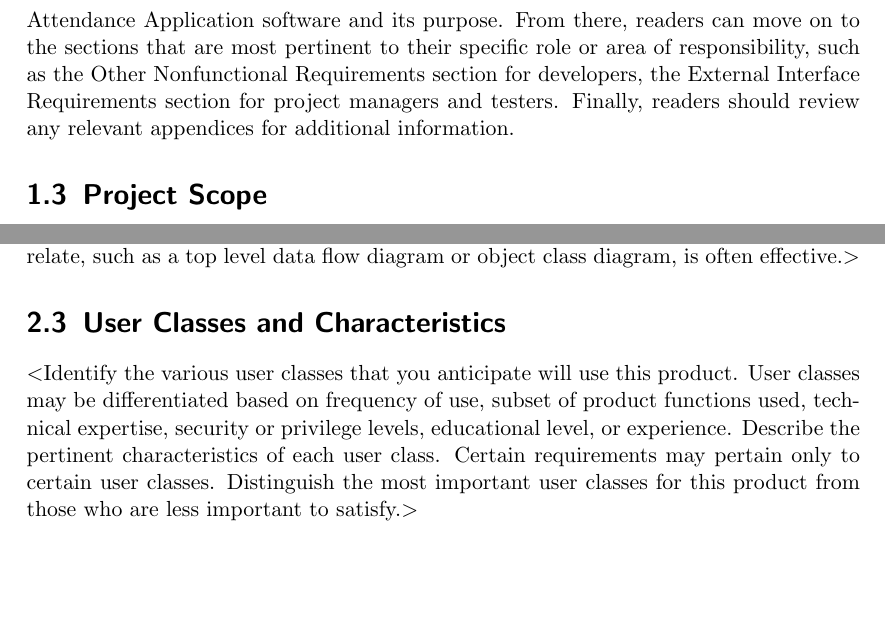
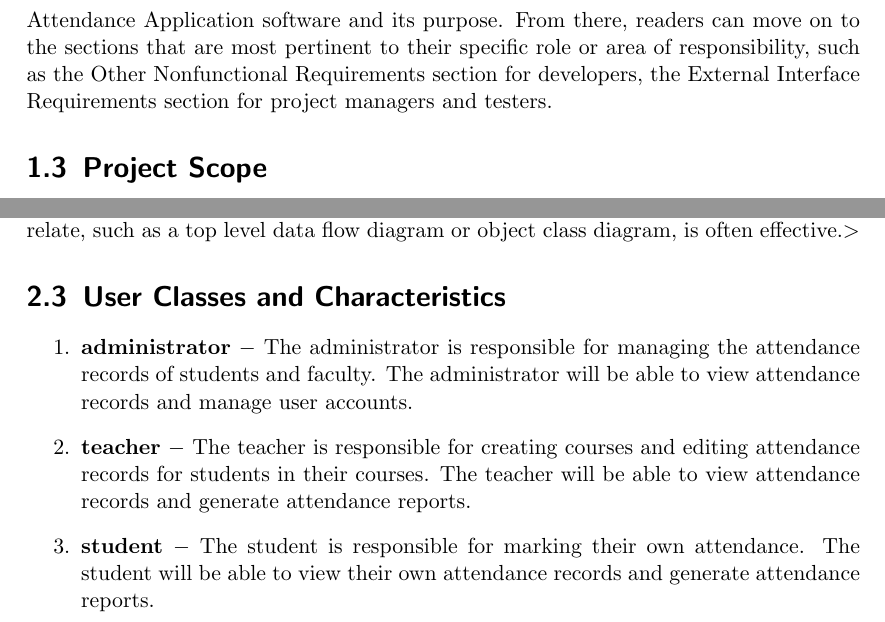
Before and after one commit to ashwinpra/attendance-application, a LaTeX document (docs/srs.tex): two parts of pages 6 and 7 of 15, joined at a grey line, cut so that both start at the same text, the shorter picture padded with empty space. Compiled offline with pdfLaTeX.

Commit message:
updated SRS (3)

```diff
--- a/docs/srs.tex
+++ b/docs/srs.tex
@@ -131,7 +131,7 @@ To fully understand the requirements and constraints outlined in this document,
 To read the document, readers should start with the Overview sections, including the Introduction and Overall Description,
  to gain a high-level understanding of the Attendance Application software and its purpose. From there, readers can move on to the sections
  that are most pertinent to their specific role or area of responsibility, such as the Other Nonfunctional Requirements section for developers,
-  the External Interface Requirements section for project managers and testers. Finally, readers should review any relevant appendices for additional information.
+  the External Interface Requirements section for project managers and testers.
 
 \section{Project Scope}
 The Attendance Application software is designed to provide an efficient and reliable way for educational institutions to track student attendance. The system is intended to be used by both students and faculty, with different roles and permissions assigned to each user type.
@@ -178,13 +178,18 @@ related requirements and how they relate, such as a top level data flow diagram
 or object class diagram, is often effective.$>$
 
 \section{User Classes and Characteristics}
-$<$Identify the various user classes that you anticipate will use this product.
-User classes may be differentiated based on frequency of use, subset of product
-functions used, technical expertise, security or privilege levels, educational
-level, or experience. Describe the pertinent characteristics of each user class.
-Certain requirements may pertain only to certain user classes. Distinguish the
-most important user classes for this product from those who are less important
-to satisfy.$>$
+\begin{enumerate}
+    \item \textbf{administrator} $-$ The administrator is responsible for managing the attendance records of students and faculty. The administrator will be able to view attendance records and manage user accounts.
+    \item \textbf{teacher} $-$ The teacher is responsible for creating courses and editing attendance records for students in their courses. The teacher will be able to view attendance records and generate attendance reports.
+    \item \textbf{student} $-$ The student is responsible for marking their own attendance. The student will be able to view their own attendance records and generate attendance reports.
+\end{enumerate}
+% $<$Identify the various user classes that you anticipate will use this product.
+% User classes may be differentiated based on frequency of use, subset of product
+% functions used, technical expertise, security or privilege levels, educational
+% level, or experience. Describe the pertinent characteristics of each user class.
+% Certain requirements may pertain only to certain user classes. Distinguish the
+% most important user classes for this product from those who are less important
+% to satisfy.$>$
 
 \section{Operating Environment}
 The Attendance Application software will be designed to operate on mobile devices running Android 7.0 and above, as well as iOS 11 and above.
```
Also changed, not shown: docs/srs.pdf (deleted).
